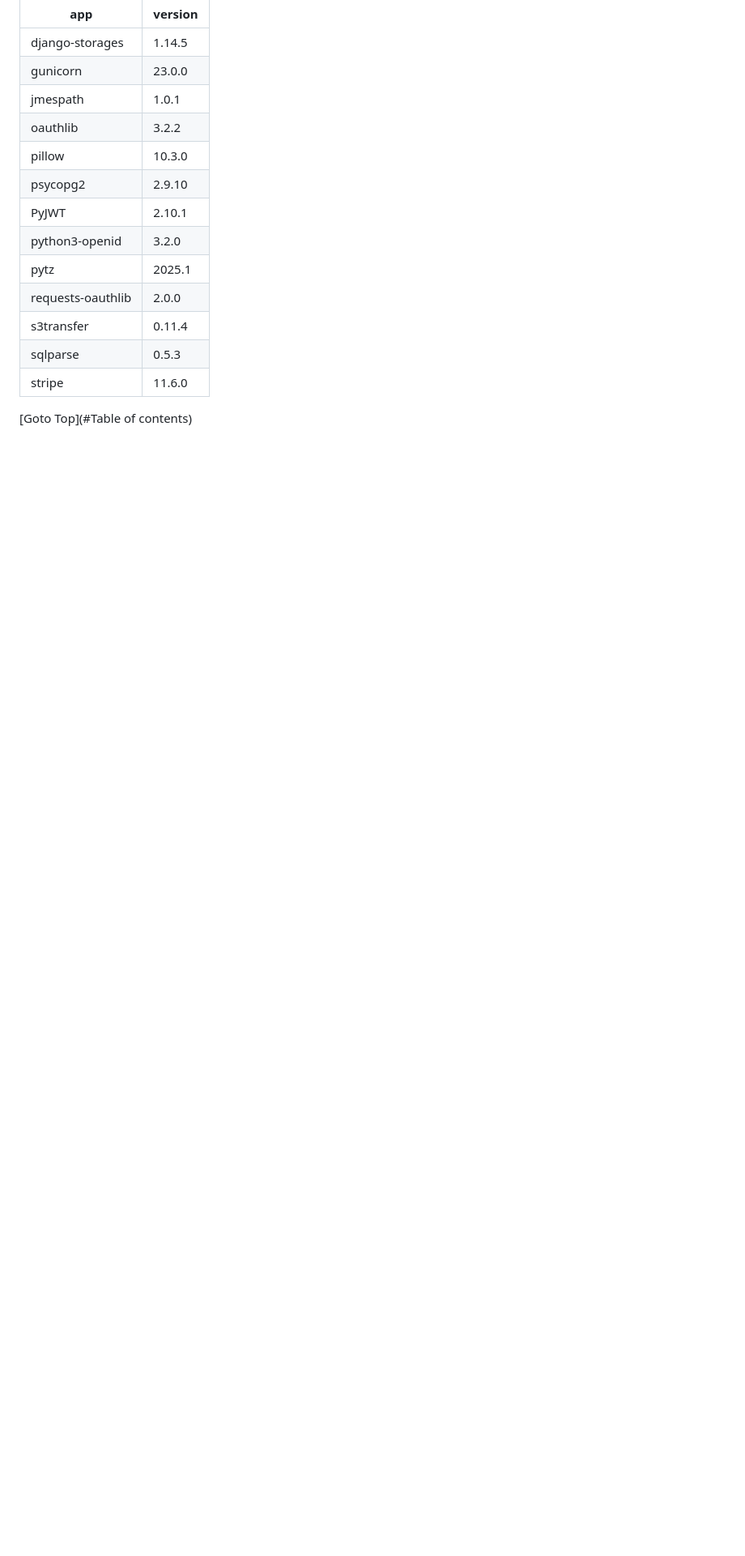
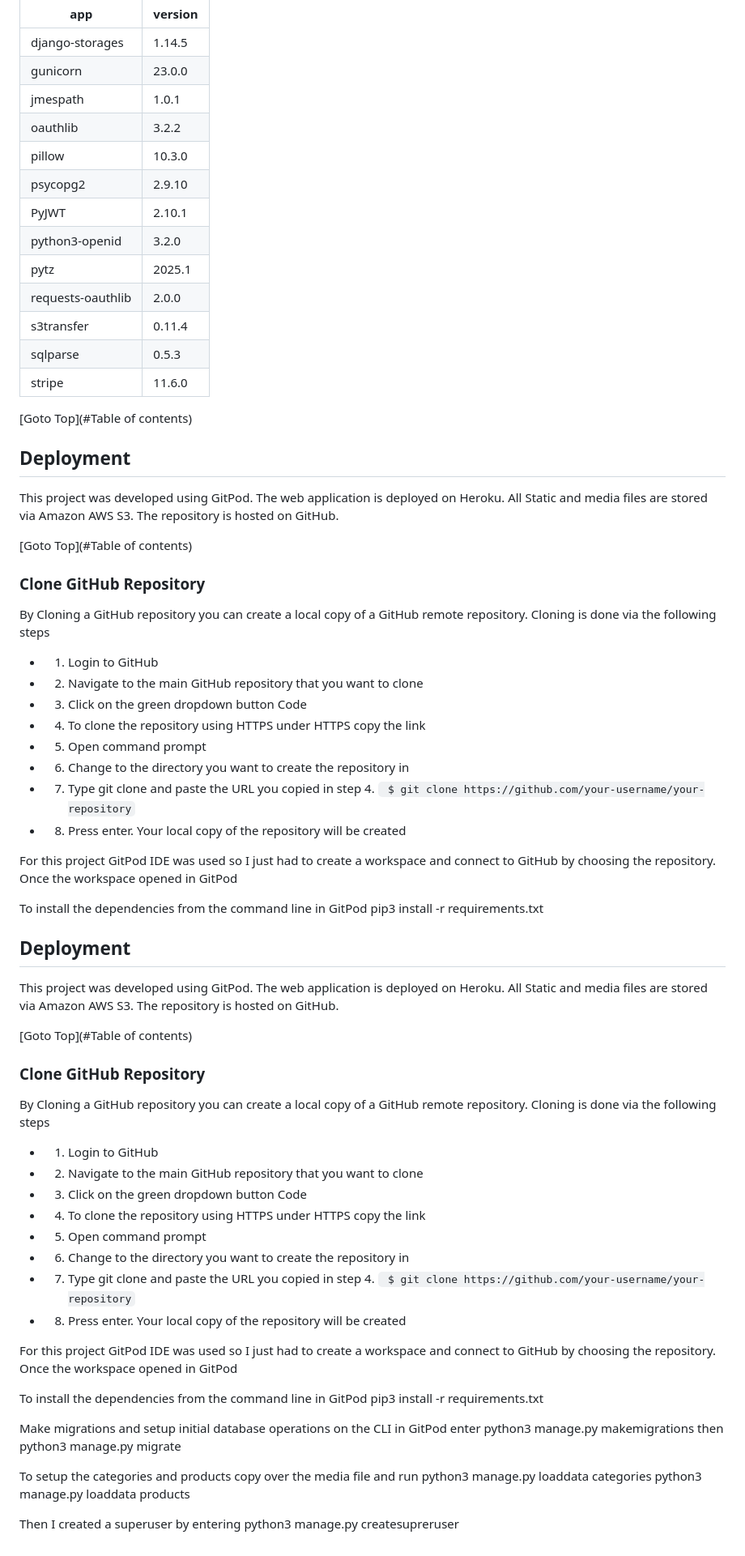
Before and after one commit to Priyanka-Dhanabal/Naveena_store_PP5, a Markdown page: README.md, the part around the change. Shown at 81% size. Rendered like a GitHub page; blank space fills up the shorter version.

Commit message:
added content to clone github repo

````diff
--- a/README.md
+++ b/README.md
@@ -223,3 +223,68 @@ sqlparse | 0.5.3
 stripe | 11.6.0
 
 [Goto Top](#Table of contents)
+
+## Deployment
+  This project was developed using GitPod. The web application is deployed on Heroku. All Static and media files are stored via Amazon AWS S3. The repository is hosted on GitHub.
+
+[Goto Top](#Table of contents)
+
+### Clone GitHub Repository
+
+  By Cloning a GitHub repository you can create a local copy of a GitHub remote repository.
+  Cloning is done via the following steps
+
+  - 1. Login to GitHub
+  - 2. Navigate to the main GitHub repository that you want to clone
+  - 3. Click on the green dropdown button Code
+  - 4. To clone the repository using HTTPS under HTTPS copy the link
+  - 5. Open command prompt
+  - 6. Change to the directory you want to create the repository in
+  - 7. Type git clone and paste the URL you copied in step 4.
+    ``` $ git clone https://github.com/your-username/your-repository```
+  - 8. Press enter. Your local copy of the repository will be created
+
+For this project GitPod IDE was used so I just had to create a workspace and connect to GitHub by choosing the repository.
+Once the workspace opened in GitPod
+
+To install the dependencies from the command line in GitPod
+pip3 install -r requirements.txt
+
+
+## Deployment
+  This project was developed using GitPod. The web application is deployed on Heroku. All Static and media files are stored via Amazon AWS S3. The repository is hosted on GitHub.
+
+[Goto Top](#Table of contents)
+
+### Clone GitHub Repository
+
+  By Cloning a GitHub repository you can create a local copy of a GitHub remote repository.
+  Cloning is done via the following steps
+
+  - 1. Login to GitHub
+  - 2. Navigate to the main GitHub repository that you want to clone
+  - 3. Click on the green dropdown button Code
+  - 4. To clone the repository using HTTPS under HTTPS copy the link
+  - 5. Open command prompt
+  - 6. Change to the directory you want to create the repository in
+  - 7. Type git clone and paste the URL you copied in step 4.
+    ``` $ git clone https://github.com/your-username/your-repository```
+  - 8. Press enter. Your local copy of the repository will be created
+
+For this project GitPod IDE was used so I just had to create a workspace and connect to GitHub by choosing the repository.
+Once the workspace opened in GitPod
+
+To install the dependencies from the command line in GitPod
+pip3 install -r requirements.txt
+
+Make migrations and setup initial database operations
+on the CLI in GitPod enter python3 manage.py makemigrations
+then
+python3 manage.py migrate
+
+To setup the categories and products copy over the media file and run
+python3 manage.py loaddata categories
+python3 manage.py loaddata products
+
+Then I created a superuser by entering
+python3 manage.py createsupreruser
````
